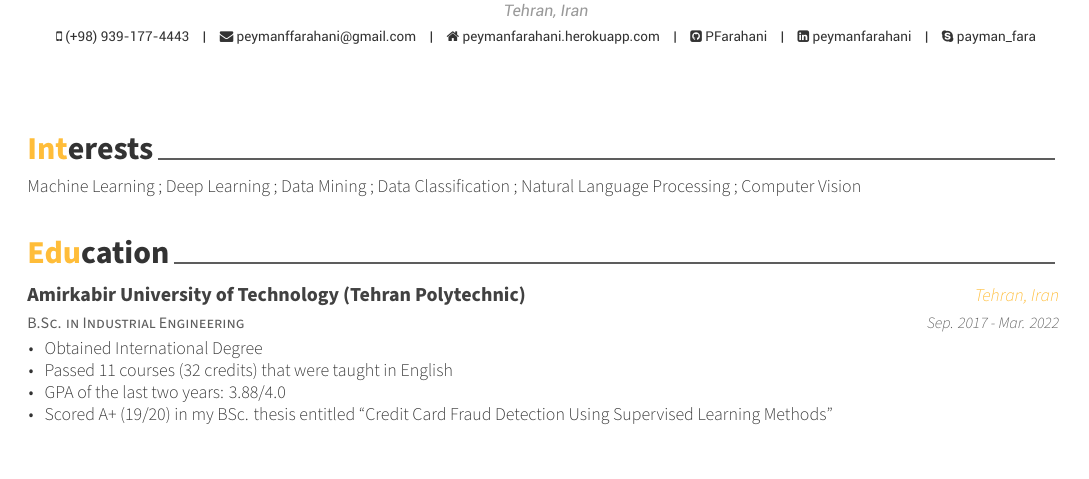
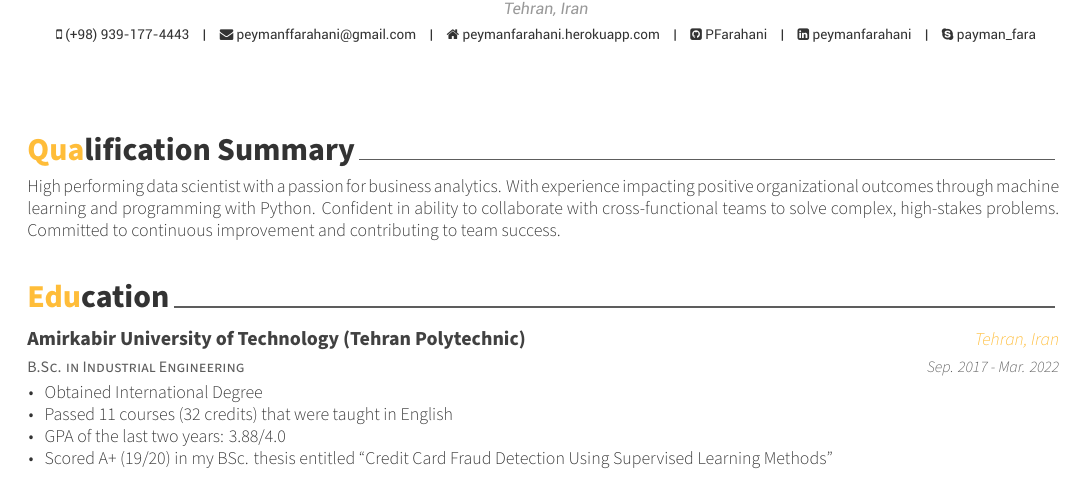
Before and after one commit to PFarahani/Resume-CV, a LaTeX CV (cv.tex, which reads cv/interests.tex): part of page 2 of 3 before the commit and part of page 2 of 4 after it, cut so that both start at the same text. Compiled offline with XeLaTeX.

Commit message:
edit interest.tex title to Qualification Summary and add a summary

```diff
--- a/cv/interests.tex
+++ b/cv/interests.tex
@@ -2,7 +2,7 @@
 %-------------------------------------------------------------------------------
 %	SECTION TITLE
 %-------------------------------------------------------------------------------
-\cvsection{Interests}
+\cvsection{Qualification Summary}
 
 
 %-------------------------------------------------------------------------------
@@ -10,11 +10,16 @@
 %-------------------------------------------------------------------------------
 \begin{cvparagraph}
 
+High performing data scientist with a passion for business analytics. With experience impacting positive organizational outcomes through machine learning and programming with Python. Confident in ability to collaborate with cross-functional teams to solve complex, high-stakes problems. Committed to continuous improvement and contributing to team success.
+
+
 %---------------------------------------------------------
-Machine Learning ;
-Deep Learning ;
-Data Mining ;
-Data Classification ;
-Natural Language Processing ;
-Computer Vision
+% Research Interests
+%---------------------------------------------------------
+% Machine Learning ;
+% Deep Learning ;
+% Data Mining ;
+% Data Classification ;
+% Natural Language Processing ;
+% Computer Vision
 \end{cvparagraph}
```
